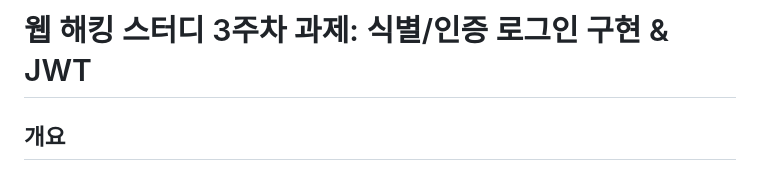
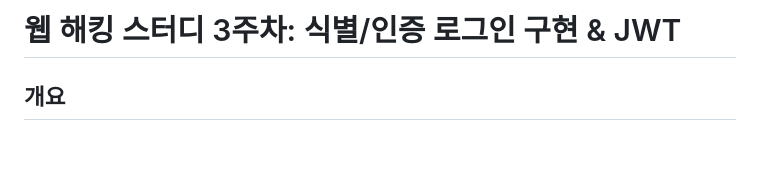
Before and after one commit to codename-123/web-hacking-study, a Markdown page: 03_week/README.md, the part around the change. Rendered like a GitHub page; blank space fills up the shorter version.

```diff
--- a/03_week/README.md
+++ b/03_week/README.md
@@ -1,4 +1,4 @@
-# 웹 해킹 스터디 3주차 과제: 식별/인증 로그인 구현 & JWT
+# 웹 해킹 스터디 3주차: 식별/인증 로그인 구현 & JWT
 
 ## 개요
 
```
